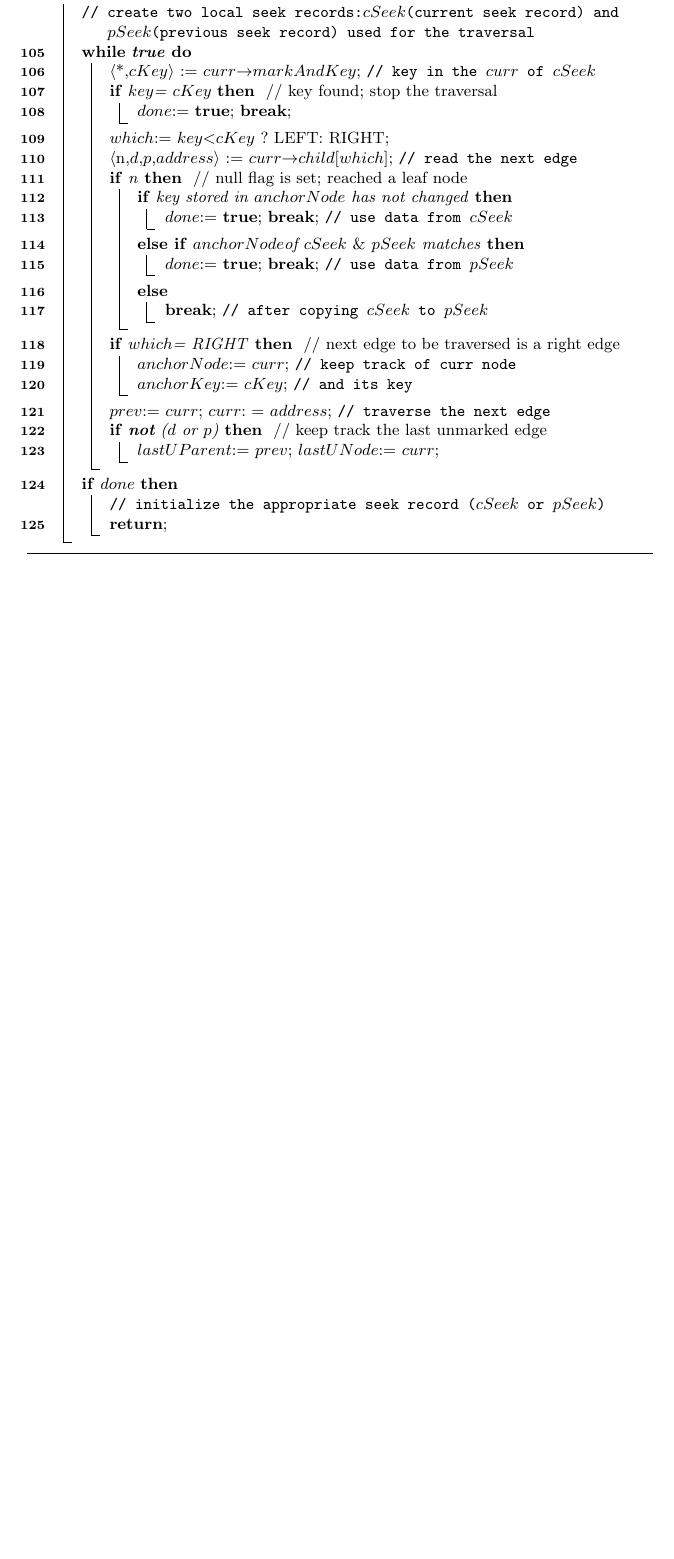
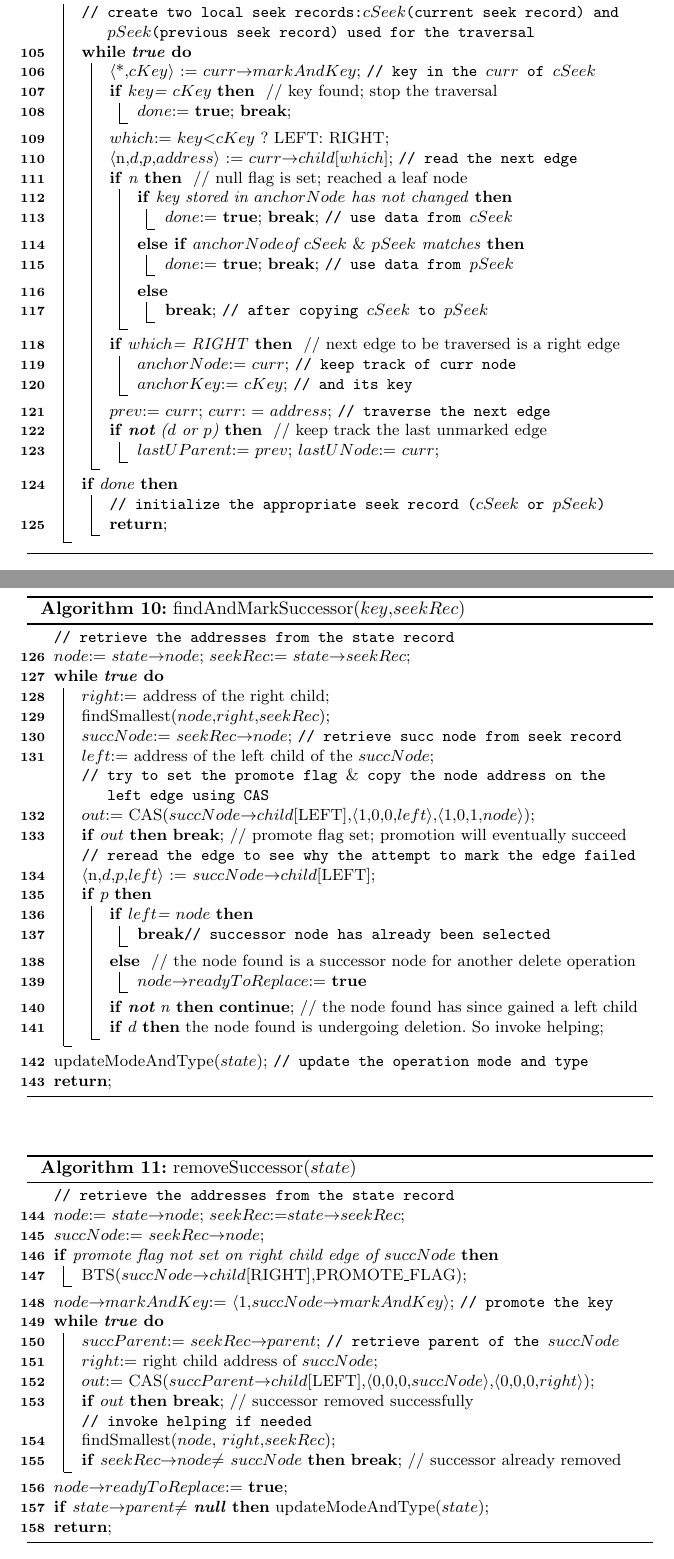
Before and after one commit to arunmoezhi/LockFreeIBst_old, a LaTeX paper (algorithm description/alg.tex): part of page 4 of 4 before the commit and two parts of pages 4 and 5 of 5 after it, the two joined at a grey line, cut so that both start at the same text, the shorter picture padded with empty space. The pictures show the PDF file algorithm description/alg.pdf that the author committed with the source.

Commit message:
all functions except helping are written

```diff
--- a/algorithm description/alg.tex
+++ b/algorithm description/alg.tex
@@ -290,4 +292,61 @@ $\langle$\rN,*,*,*$\rangle$ := \node$\rightarrow$\child[RIGHT]\;
 	}
 }
 \end{algorithm}
+%-------------------------------------------------------------------------------------------------------------------
+\begin{algorithm}[Hf]
+\caption{findAndMarkSuccessor(\key,\seekRecord)}
+\tcp{retrieve the addresses from the state record}
+\node := \state$\rightarrow$\node;
+\seekRecord := \state$\rightarrow$\seekRecord\;
+\While{\True}
+{
+	\Right := address of the right child\;
+	findSmallest(\node,\Right,\seekRecord)\;
+	\succNode := \seekRecord$\rightarrow$\node; \tcp{retrieve succ node from seek record}
+	\Left := address of the left child of the \succNode\;
+	\tcp{try to set the promote flag $\&$ copy the node address on the left edge using CAS}
+	\result := CAS(\succNode$\rightarrow$\child[LEFT],$\langle$1,0,0,\Left$\rangle$,$\langle$1,0,1,\node$\rangle$)\;
+	\lIf( // promote flag set; promotion will eventually succeed){\result}{\Break}
+	\tcp{reread the edge to see why the attempt to mark the edge failed}
+	$\langle$n,$d$,$p$,\Left$\rangle$ := \succNode$\rightarrow$\child[LEFT]\;
+	\If{$p$}
+	{
+		\If{\Left = \node}{\Break \tcp{successor node has already been selected}}
+		\Else( // the node found is a successor node for another delete operation)
+		{
+			\node$\rightarrow$\readyToReplace := \True
+		}
+		\lIf( // the node found has since gained a left child){\textbf{not} n}{\textbf{continue}}
+		\lIf{$d$}{the node found is undergoing deletion. So invoke helping}
+	}
+}
+updateModeAndType(\state); \tcp{update the operation mode and type}
+\Return\;
+\end{algorithm}
+%-------------------------------------------------------------------------------------------------------------------
+\begin{algorithm}[Hf]
+\caption{removeSuccessor(\state)}
+\tcp{retrieve the addresses from the state record}
+\node := \state$\rightarrow$\node;
+\seekRecord :=\state$\rightarrow$\seekRecord\;
+\succNode := \seekRecord$\rightarrow$\node\;
+\If{promote flag not set on right child edge of \succNode}
+{
+	BTS(\succNode$\rightarrow$\child[RIGHT],PROMOTE$\_$FLAG)\;
+}
+\node$\rightarrow$\markAndKey := $\langle$1,\succNode$\rightarrow$\markAndKey$\rangle$; \tcp{promote the key}
+\While{\True}
+{
+	\succParent := \seekRecord$\rightarrow$\parent; \tcp{retrieve parent of the \succNode}
+	\Right := right child address of \succNode\;
+	\result := CAS(\succParent$\rightarrow$\child[LEFT],$\langle$0,0,0,\succNode$\rangle$,$\langle$0,0,0,\Right$\rangle$)\;
+	\lIf( // successor removed successfully){\result}{\Break}
+	\tcp{invoke helping if needed}
+	findSmallest(\node, \Right,\seekRecord)\;
+	\lIf( // successor already removed){\seekRecord$\rightarrow$\node $\neq$ \succNode}{\Break}
+}
+\node$\rightarrow$\readyToReplace := \True\;
+\lIf{\state$\rightarrow$\parent $\neq$ \textbf{null}}{updateModeAndType(\state)}
+\Return\;
+\end{algorithm}
 \end{document}
```
Also changed, not shown: algorithm description/alg.pdf, algorithm description/alg.tex (2 more changed lines).
